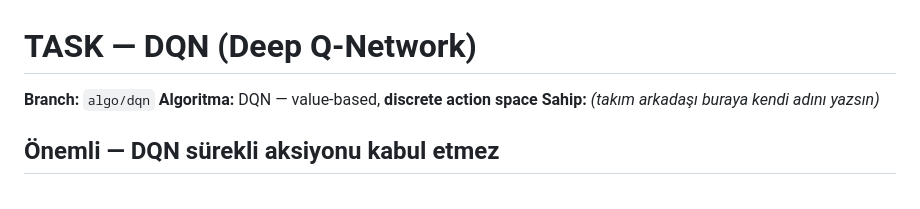
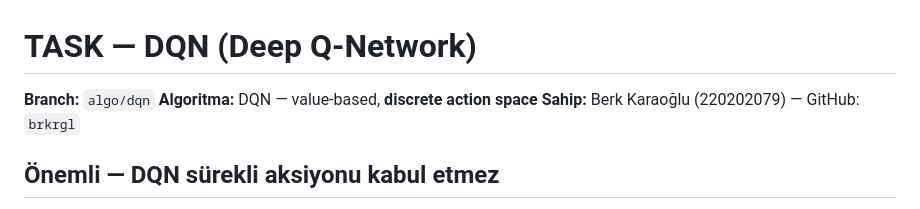
Before and after one commit to berkeryigit/rl_drone_pathfinding, a Markdown page: TASK_DQN.md, the part around the change. GitHub-like rendering.

Commit message:
algo/dqn: assign owner from project proposal
Berk Karaoğlu (220202079) is the documented DQN owner per
RLProje.txt. GitHub handle: brkrgl.

Co-Authored-By: Claude Opus 4.7 (1M context) <noreply@anthropic.com>

```diff
--- a/TASK_DQN.md
+++ b/TASK_DQN.md
@@ -2,7 +2,7 @@
 
 **Branch:** `algo/dqn`
 **Algoritma:** DQN — value-based, **discrete action space**
-**Sahip:** _(takım arkadaşı buraya kendi adını yazsın)_
+**Sahip:** Berk Karaoğlu (220202079) — GitHub: `brkrgl`
 
 ## Önemli — DQN sürekli aksiyonu kabul etmez
 Mevcut `DroneExplorationEnv` continuous (Box) action veriyor. DQN için **discrete wrapper env** yazman gerek. Aşağıda 7-aksiyonluk basit şema önerilmiş; istersen 27-aksiyonluk full grid de yapabilirsin.
```
